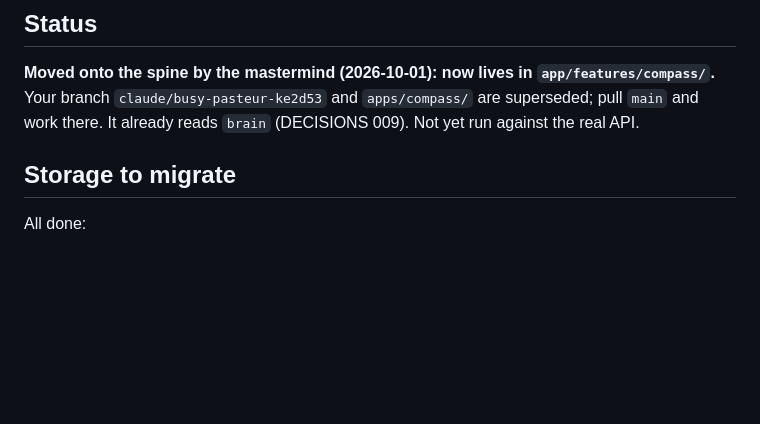
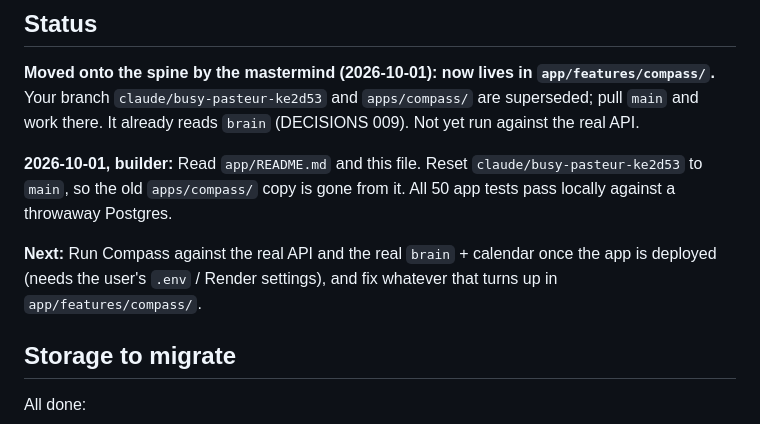
Before and after one commit to stoneking-anthony/Project, a Markdown page: docs/chats/compass.md, the part around the change. Rendered like a GitHub page; blank space fills up the shorter version.

Commit message:
Update Compass status after moving onto main
Co-Authored-By: Claude Opus 5.5 <noreply@anthropic.com>
Claude-Session: https://claude.ai/code/session_012ZPumLDp8F5LituxDNcBme

```diff
--- a/docs/chats/compass.md
+++ b/docs/chats/compass.md
@@ -4,6 +4,10 @@
 
 ## Status
 **Moved onto the spine by the mastermind (2026-10-01): now lives in `app/features/compass/`.** Your branch `claude/busy-pasteur-ke2d53` and `apps/compass/` are superseded; pull `main` and work there. It already reads `brain` (DECISIONS 009). Not yet run against the real API.
+
+**2026-10-01, builder:** Read `app/README.md` and this file. Reset `claude/busy-pasteur-ke2d53` to `main`, so the old `apps/compass/` copy is gone from it. All 50 app tests pass locally against a throwaway Postgres.
+
+**Next:** Run Compass against the real API and the real `brain` + calendar once the app is deployed (needs the user's `.env` / Render settings), and fix whatever that turns up in `app/features/compass/`.
 
 ## Storage to migrate
 All done:
```
